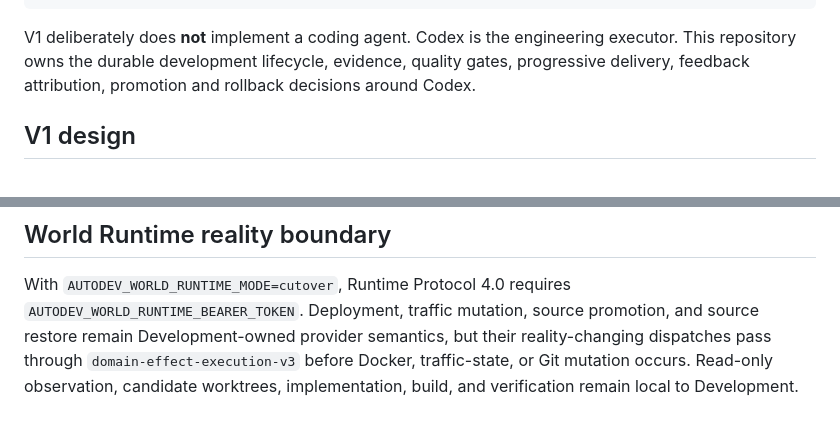
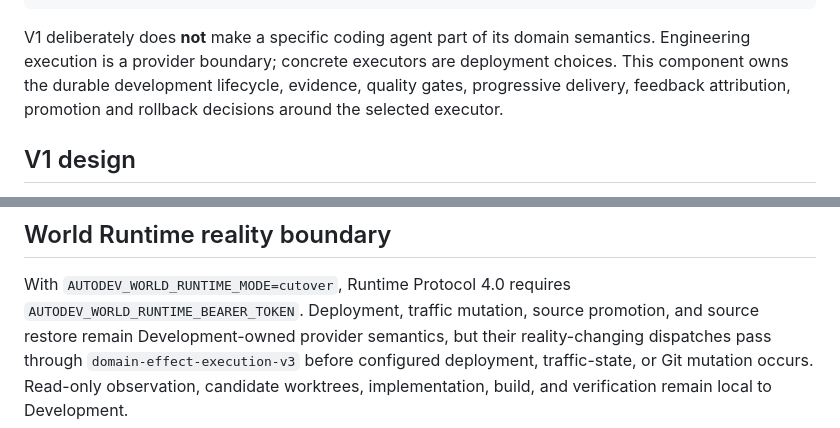
Before and after one commit to xiongweilin/aios, a Markdown page: autonomous-development/README.md, 2 parts joined by grey strips. Rendered like a GitHub page.

Commit message:
docs: remove fixed executor wording from autodev

````diff
--- a/autonomous-development/README.md
+++ b/autonomous-development/README.md
@@ -37,7 +37,7 @@ requirement
   -> repeat
 ```
 
-V1 deliberately does **not** implement a coding agent. Codex is the engineering executor. This repository owns the durable development lifecycle, evidence, quality gates, progressive delivery, feedback attribution, promotion and rollback decisions around Codex.
+V1 deliberately does **not** make a specific coding agent part of its domain semantics. Engineering execution is a provider boundary; concrete executors are deployment choices. This component owns the durable development lifecycle, evidence, quality gates, progressive delivery, feedback attribution, promotion and rollback decisions around the selected executor.
 
 ## V1 design
 
@@ -78,6 +78,6 @@ With `AUTODEV_WORLD_RUNTIME_MODE=cutover`, Runtime Protocol 4.0 requires
 `AUTODEV_WORLD_RUNTIME_BEARER_TOKEN`. Deployment, traffic mutation, source
 promotion, and source restore remain Development-owned provider semantics, but
 their reality-changing dispatches pass through `domain-effect-execution-v3`
-before Docker, traffic-state, or Git mutation occurs. Read-only observation,
+before configured deployment, traffic-state, or Git mutation occurs. Read-only observation,
 candidate worktrees, implementation, build, and verification remain local to
 Development.
````
